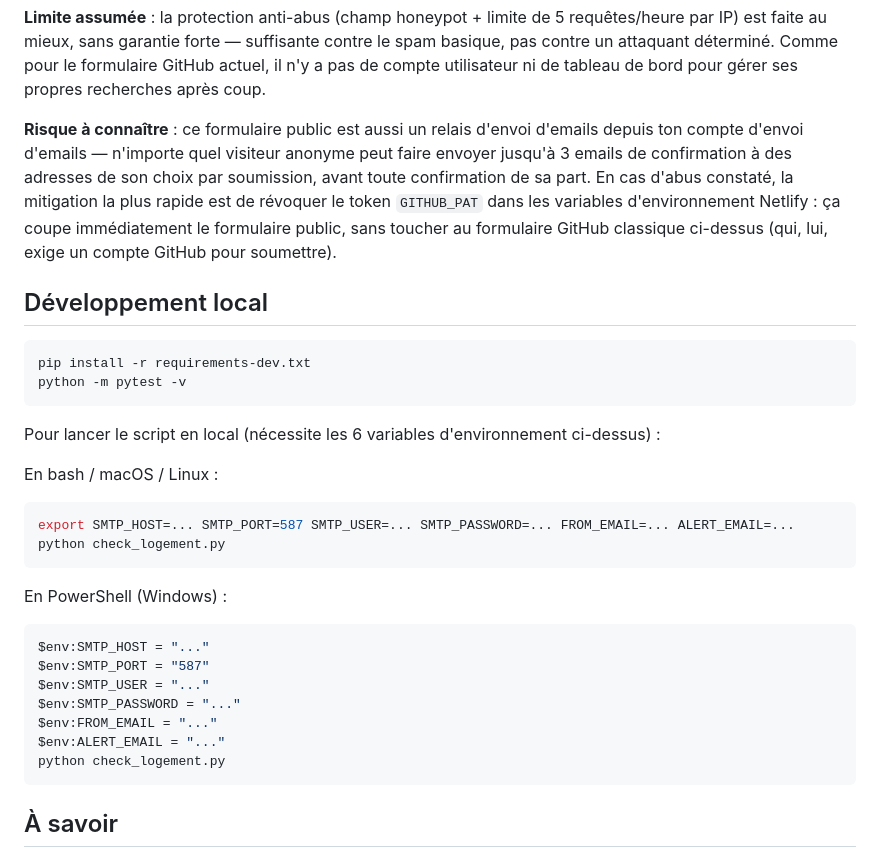
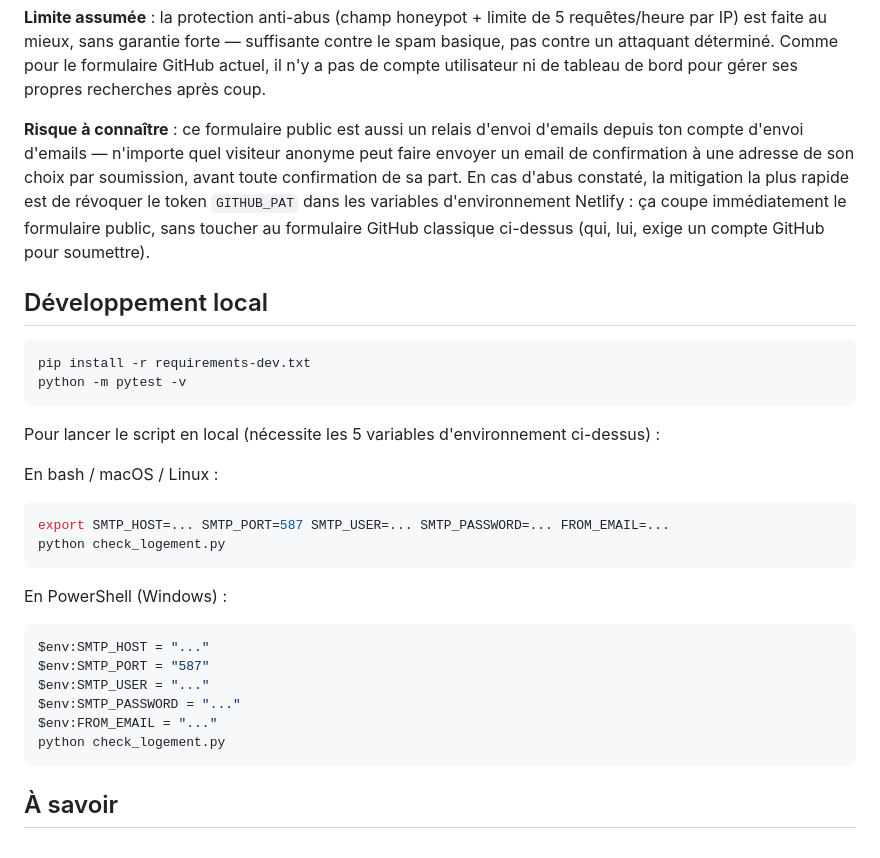
Before and after one commit to LZ-Aissam/logement-crous-alert, a Markdown page: README.md, the part around one of its changes. Drawn GitHub-style.

````diff
--- a/README.md
+++ b/README.md
@@ -227,8 +213,8 @@ il n'y a pas de compte utilisateur ni de tableau de bord pour gérer ses propres
 recherches après coup.
 
 **Risque à connaître** : ce formulaire public est aussi un relais d'envoi d'emails
-depuis ton compte d'envoi d'emails — n'importe quel visiteur anonyme peut faire envoyer jusqu'à 3
-emails de confirmation à des adresses de son choix par soumission, avant toute
+depuis ton compte d'envoi d'emails — n'importe quel visiteur anonyme peut faire envoyer un
+email de confirmation à une adresse de son choix par soumission, avant toute
 confirmation de sa part. En cas d'abus constaté, la mitigation la plus rapide est de
 révoquer le token `GITHUB_PAT` dans les variables d'environnement Netlify : ça coupe
 immédiatement le formulaire public, sans toucher au formulaire GitHub classique
@@ -241,12 +227,12 @@ pip install -r requirements-dev.txt
 python -m pytest -v
 ```
 
-Pour lancer le script en local (nécessite les 6 variables d'environnement ci-dessus) :
+Pour lancer le script en local (nécessite les 5 variables d'environnement ci-dessus) :
 
 En bash / macOS / Linux :
 
 ```bash
-export SMTP_HOST=... SMTP_PORT=587 SMTP_USER=... SMTP_PASSWORD=... FROM_EMAIL=... ALERT_EMAIL=...
+export SMTP_HOST=... SMTP_PORT=587 SMTP_USER=... SMTP_PASSWORD=... FROM_EMAIL=...
 python check_logement.py
 ```
 
@@ -258,7 +244,6 @@ $env:SMTP_PORT = "587"
 $env:SMTP_USER = "..."
 $env:SMTP_PASSWORD = "..."
 $env:FROM_EMAIL = "..."
-$env:ALERT_EMAIL = "..."
 python check_logement.py
 ```
 
````
Also changed, not shown: other parts of README.md (+20 -34 lines).
